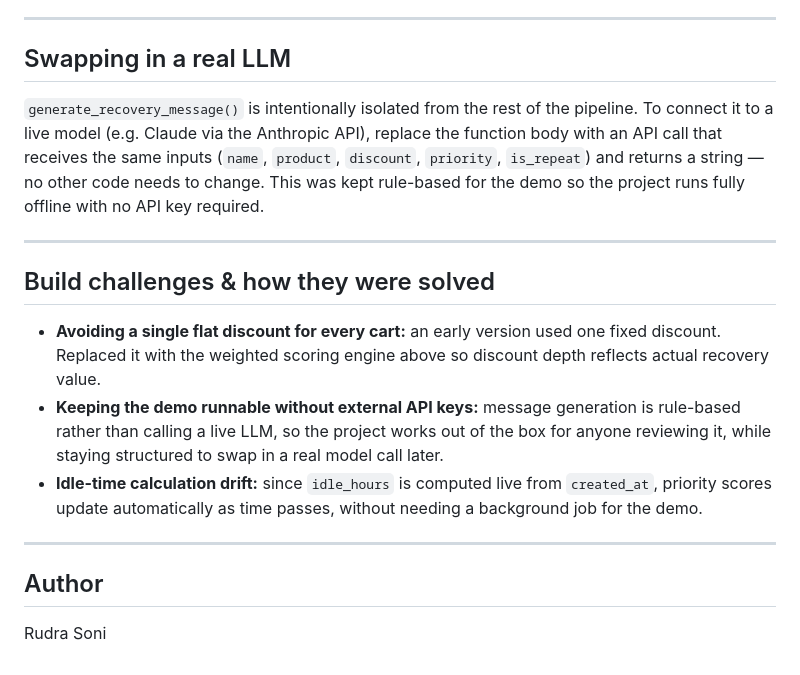
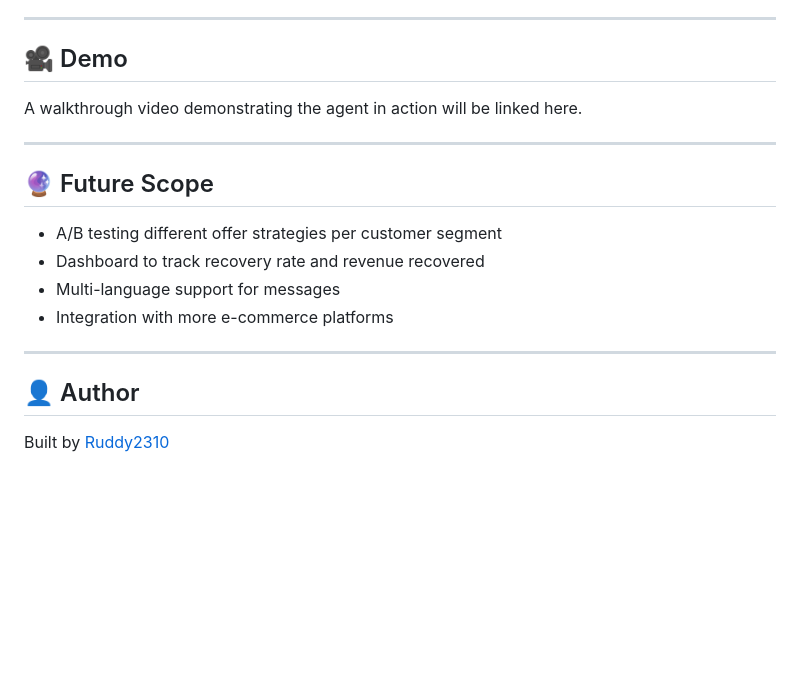
Before and after one commit to Ruddy2310/smart-cart-recovery-agent, a Markdown page: README.md, the part around one of its changes. GitHub-like rendering; blank space fills up the shorter version.

```diff
--- a/README.md
+++ b/README.md
@@ -75,20 +56,21 @@ The caps on value and idle-time prevent one signal from dominating the score, so
 
 ---
 
-## Swapping in a real LLM
+## 🎥 Demo
 
-`generate_recovery_message()` is intentionally isolated from the rest of the pipeline. To connect it to a live model (e.g. Claude via the Anthropic API), replace the function body with an API call that receives the same inputs (`name`, `product`, `discount`, `priority`, `is_repeat`) and returns a string — no other code needs to change. This was kept rule-based for the demo so the project runs fully offline with no API key required.
+A walkthrough video demonstrating the agent in action will be linked here.
 
 ---
 
-## Build challenges & how they were solved
+## 🔮 Future Scope
 
-- **Avoiding a single flat discount for every cart:** an early version used one fixed discount. Replaced it with the weighted scoring engine above so discount depth reflects actual recovery value.
-- **Keeping the demo runnable without external API keys:** message generation is rule-based rather than calling a live LLM, so the project works out of the box for anyone reviewing it, while staying structured to swap in a real model call later.
-- **Idle-time calculation drift:** since `idle_hours` is computed live from `created_at`, priority scores update automatically as time passes, without needing a background job for the demo.
+- A/B testing different offer strategies per customer segment
+- Dashboard to track recovery rate and revenue recovered
+- Multi-language support for messages
+- Integration with more e-commerce platforms
 
 ---
 
-## Author
+## 👤 Author
 
-Rudra Soni
+Built by [Ruddy2310](https://github.com/Ruddy2310)
```
Also changed, not shown: other parts of README.md (+32 -51 lines).
